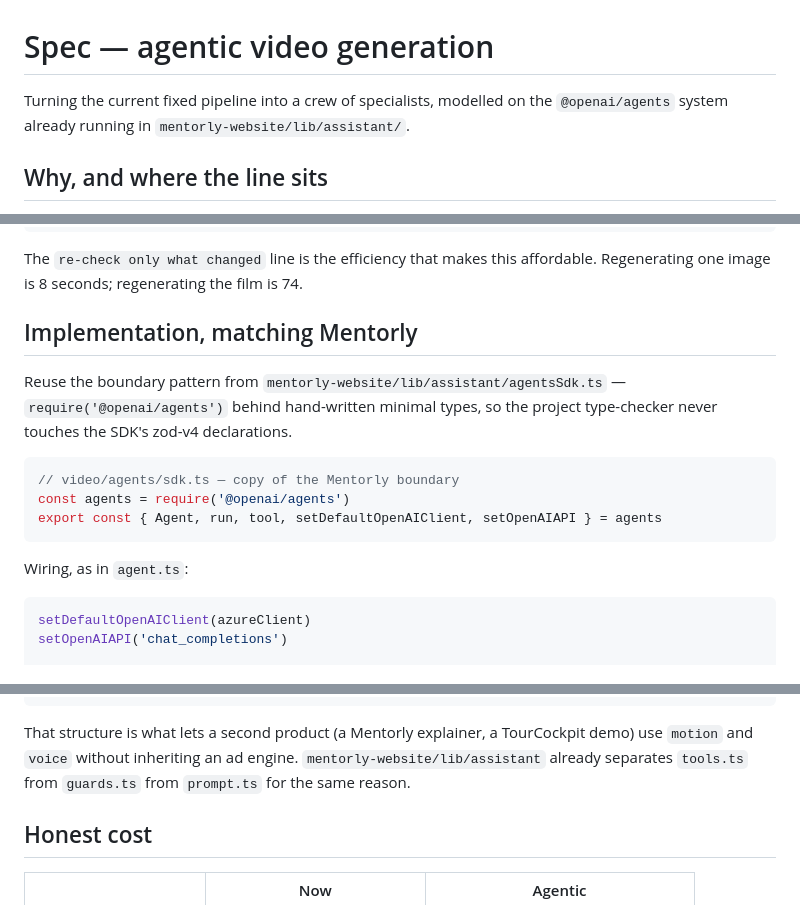
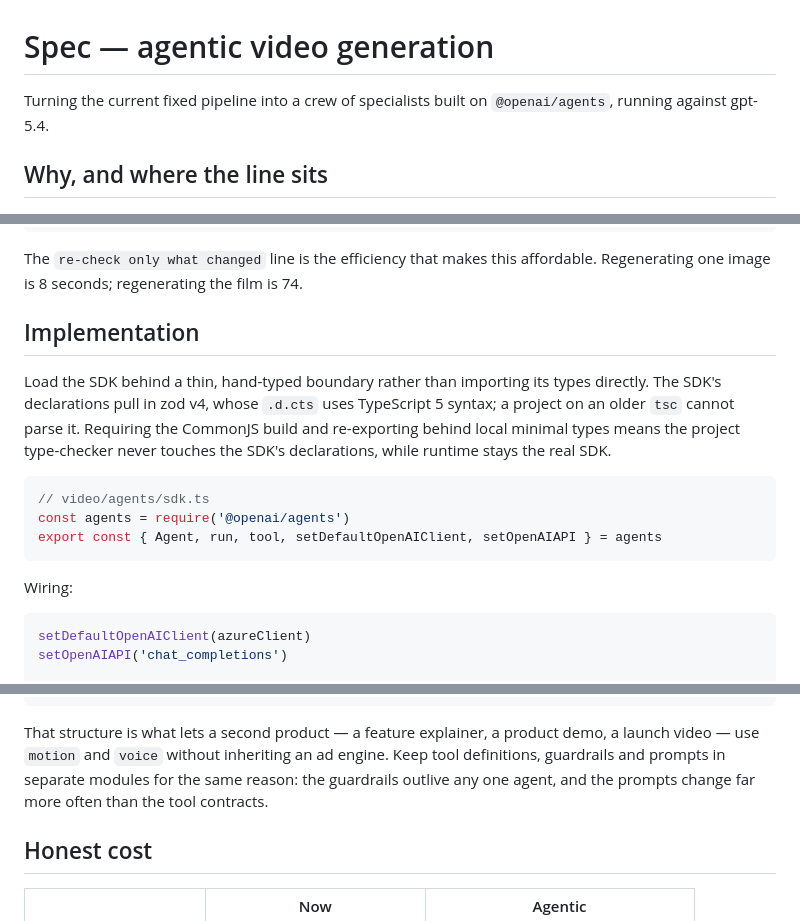
Before and after one commit to crarau/vira-engine, a Markdown page: docs/AGENTIC-VIDEO-SYSTEM.md, 3 parts joined by grey strips. GitHub-like rendering.

Commit message:
Make the agentic spec self-contained
Co-Authored-By: Claude Opus 5 (1M context) <noreply@anthropic.com>

````diff
--- a/docs/AGENTIC-VIDEO-SYSTEM.md
+++ b/docs/AGENTIC-VIDEO-SYSTEM.md
@@ -1,7 +1,7 @@
 # Spec — agentic video generation
 
-Turning the current fixed pipeline into a crew of specialists, modelled on the
-`@openai/agents` system already running in `mentorly-website/lib/assistant/`.
+Turning the current fixed pipeline into a crew of specialists built on
+`@openai/agents`, running against gpt-5.4.
 
 ## Why, and where the line sits
 
@@ -152,19 +152,22 @@ DIRECTOR: plan the shape
 The `re-check only what changed` line is the efficiency that makes this
 affordable. Regenerating one image is 8 seconds; regenerating the film is 74.
 
-## Implementation, matching Mentorly
+## Implementation
 
-Reuse the boundary pattern from `mentorly-website/lib/assistant/agentsSdk.ts` —
-`require('@openai/agents')` behind hand-written minimal types, so the project
-type-checker never touches the SDK's zod-v4 declarations.
+Load the SDK behind a thin, hand-typed boundary rather than importing its types
+directly. The SDK's declarations pull in zod v4, whose `.d.cts` uses TypeScript
+5 syntax; a project on an older `tsc` cannot parse it. Requiring the CommonJS
+build and re-exporting behind local minimal types means the project
+type-checker never touches the SDK's declarations, while runtime stays the real
+SDK.
 
 ```ts
-// video/agents/sdk.ts — copy of the Mentorly boundary
+// video/agents/sdk.ts
 const agents = require('@openai/agents')
 export const { Agent, run, tool, setDefaultOpenAIClient, setOpenAIAPI } = agents
 ```
 
-Wiring, as in `agent.ts`:
+Wiring:
 
 ```ts
 setDefaultOpenAIClient(azureClient)
@@ -222,10 +225,11 @@ skills/
 └── critic/        watch
 ```
 
-That structure is what lets a second product (a Mentorly explainer, a
-TourCockpit demo) use `motion` and `voice` without inheriting an ad engine.
-`mentorly-website/lib/assistant` already separates `tools.ts` from `guards.ts`
-from `prompt.ts` for the same reason.
+That structure is what lets a second product — a feature explainer, a product
+demo, a launch video — use `motion` and `voice` without inheriting an ad engine.
+Keep tool definitions, guardrails and prompts in separate modules for the same
+reason: the guardrails outlive any one agent, and the prompts change far more
+often than the tool contracts.
 
 ## Honest cost
 
````
Also changed, not shown: other parts of docs/AGENTIC-VIDEO-SYSTEM.md (+1 -1 lines).
